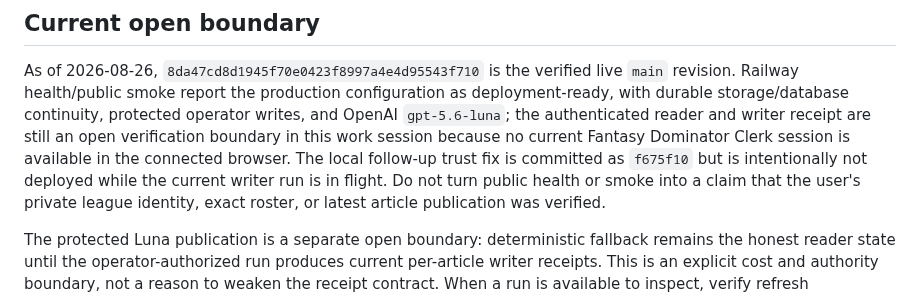
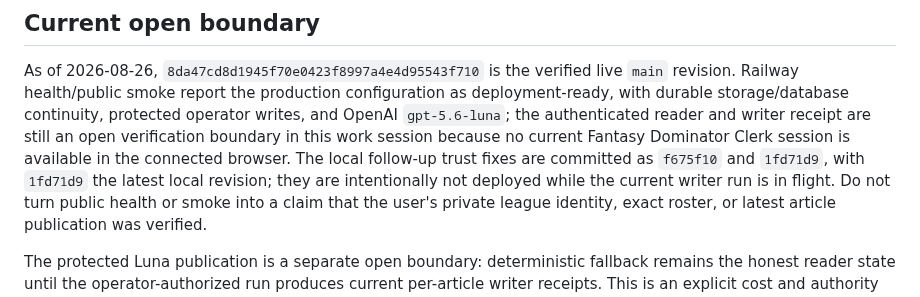
Before and after one commit to joen3489/Fantasy-Dominator, a Markdown page: docs/front_office_operating_lessons.md, the part around the change. Drawn GitHub-style.

Commit message:
Record current local writer trust fixes

```diff
--- a/docs/front_office_operating_lessons.md
+++ b/docs/front_office_operating_lessons.md
@@ -197,8 +197,9 @@ configuration as deployment-ready, with durable storage/database continuity,
 protected operator writes, and OpenAI `gpt-5.6-luna`; the authenticated reader
 and writer receipt are still an open verification boundary in this work session
 because no current Fantasy Dominator Clerk session is available in the
-connected browser. The local follow-up trust fix is committed as `f675f10` but
-is intentionally not deployed while the current writer run is in flight. Do
+connected browser. The local follow-up trust fixes are committed as `f675f10`
+and `1fd71d9`, with `1fd71d9` the latest local revision; they are intentionally
+not deployed while the current writer run is in flight. Do
 not turn public health or smoke into a claim that the user's private league
 identity, exact roster, or latest article publication was verified.
 
```
